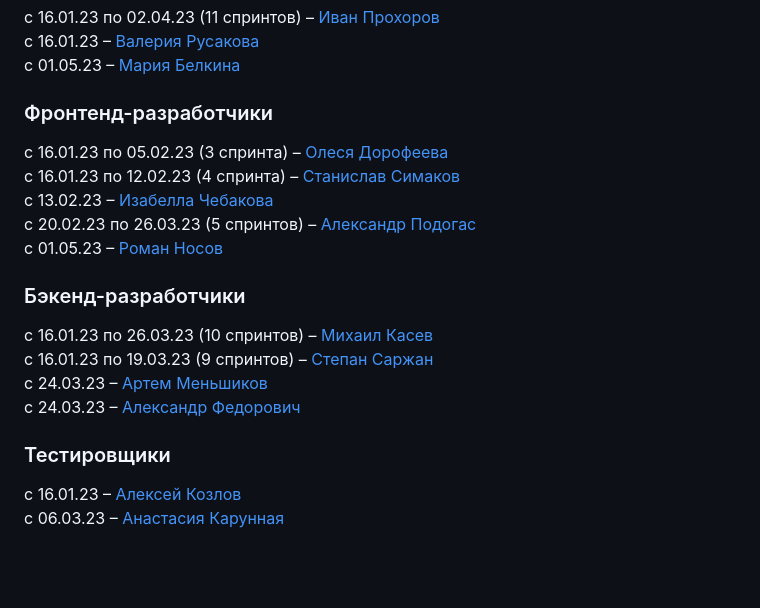
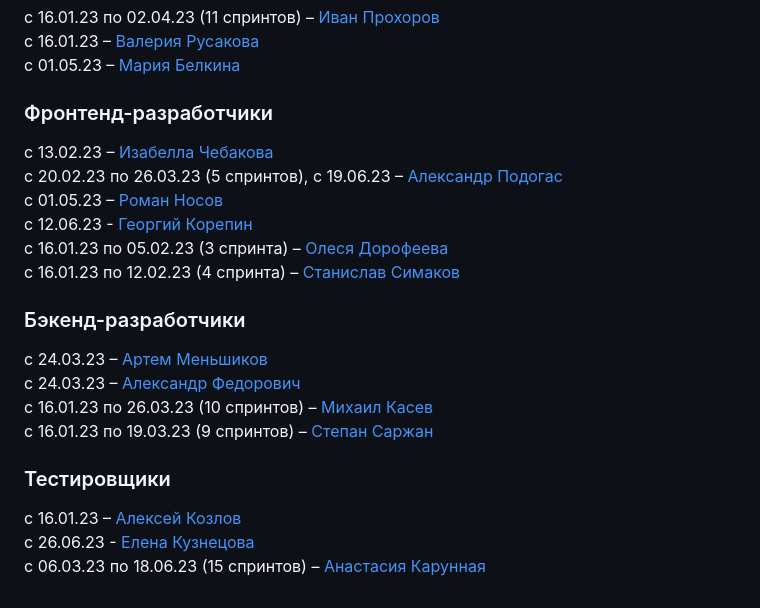
Before and after one commit to generator-meme/generator-meme, a Markdown page: README.md, the part around the change. GitHub-like rendering; blank space fills up the shorter version.

```diff
--- a/README.md
+++ b/README.md
@@ -56,20 +56,22 @@
 
 ### Фронтенд-разработчики
 
+с 13.02.23 – [Изабелла Чебакова](https://github.com/IzabellaCh)
+с 20.02.23 по 26.03.23 (5 спринтов), с 19.06.23 – [Александр Подогас](https://github.com/Podogas)
+с 01.05.23 – [Роман Носов](https://github.com/RomanNV)
+с 12.06.23 - [Георгий Корепин](https://github.com/GeorgKorepin)
 с 16.01.23 по 05.02.23 (3 спринта) – [Олеся Дорофеева](https://github.com/lesjok)
 с 16.01.23 по 12.02.23 (4 спринта) – [Станислав Симаков](https://github.com/Readmaniac)
-с 13.02.23 – [Изабелла Чебакова](https://github.com/IzabellaCh)
-с 20.02.23 по 26.03.23 (5 спринтов) – [Александр Подогас](https://github.com/Podogas)
-с 01.05.23 – [Роман Носов](https://github.com/RomanNV)
 
 ### Бэкенд-разработчики
 
+с 24.03.23 – [Артем Меньшиков](https://github.com/a-menshikov)
+с 24.03.23 – [Александр Федорович](https://github.com/Aleksandr140590)
 с 16.01.23 по 26.03.23 (10 спринтов) – [Михаил Касев](https://github.com/mihailkasev)
 с 16.01.23 по 19.03.23 (9 спринтов) – [Степан Саржан](https://github.com/ArtKeyplex)
-с 24.03.23 – [Артем Меньшиков](https://github.com/a-menshikov)
-с 24.03.23 – [Александр Федорович](https://github.com/Aleksandr140590)
 
 ### Тестировщики
 
 с 16.01.23 – [Алексей Козлов](https://github.com/aleks-kozl-1922)
-с 06.03.23 – [Анастасия Карунная](https://github.com/anastasiakaru)
+с 26.06.23 - [Елена Кузнецова](https://github.com/daughterofLuka)
+с 06.03.23 по 18.06.23 (15 спринтов) – [Анастасия Карунная](https://github.com/anastasiakaru)
```
